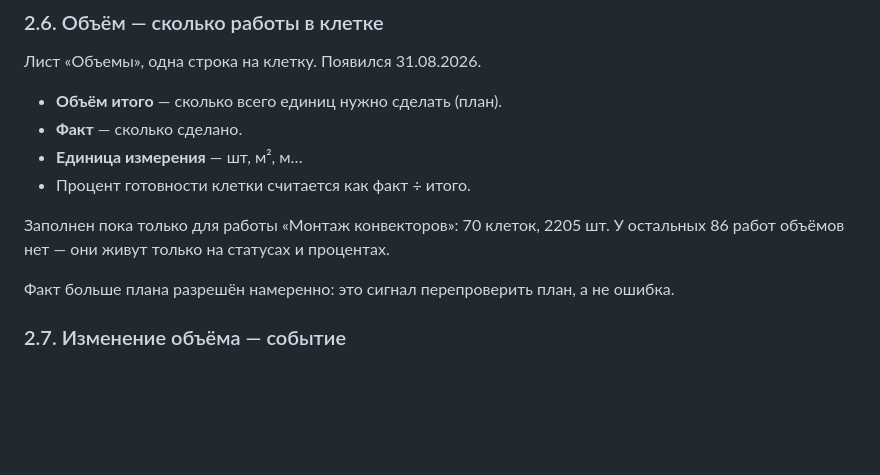
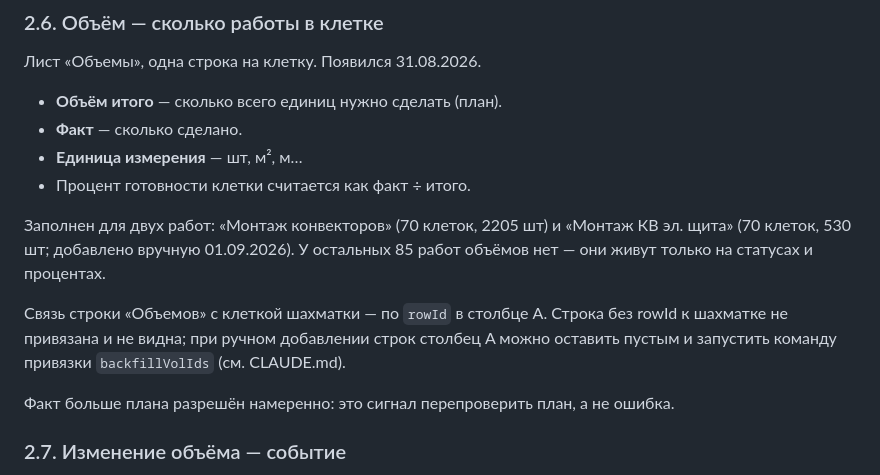
Before and after one commit to Nick3000ept/shahmatka-sb5, a Markdown page: DOMAIN.md, the part around the change. Drawn GitHub-style; blank space fills up the shorter version.

Commit message:
docs: актуализация DOMAIN.md после привязки объёмов Монтаж КВ эл. щита

```diff
--- a/DOMAIN.md
+++ b/DOMAIN.md
@@ -98,8 +98,13 @@
 - **Единица измерения** — шт, м², м…
 - Процент готовности клетки считается как факт ÷ итого.
 
-Заполнен пока только для работы «Монтаж конвекторов»: 70 клеток, 2205 шт.
-У остальных 86 работ объёмов нет — они живут только на статусах и процентах.
+Заполнен для двух работ: «Монтаж конвекторов» (70 клеток, 2205 шт) и
+«Монтаж КВ эл. щита» (70 клеток, 530 шт; добавлено вручную 01.09.2026).
+У остальных 85 работ объёмов нет — они живут только на статусах и процентах.
+
+Связь строки «Объемов» с клеткой шахматки — по `rowId` в столбце A. Строка без
+rowId к шахматке не привязана и не видна; при ручном добавлении строк столбец A
+можно оставить пустым и запустить команду привязки `backfillVolIds` (см. CLAUDE.md).
 
 Факт больше плана разрешён намеренно: это сигнал перепроверить план, а не ошибка.
 
```
